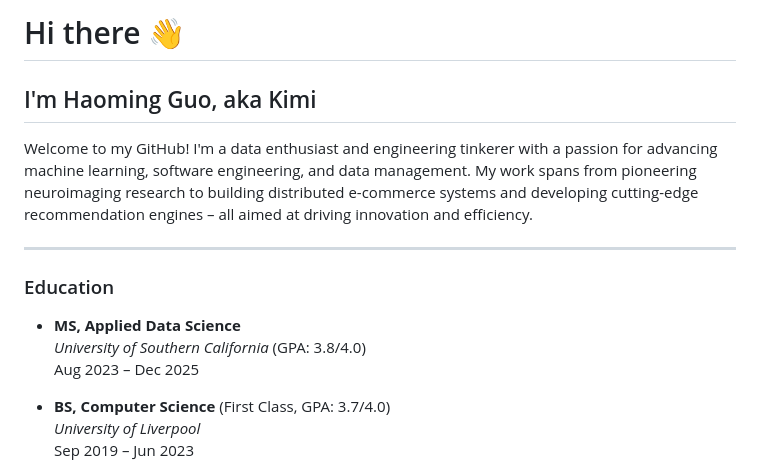
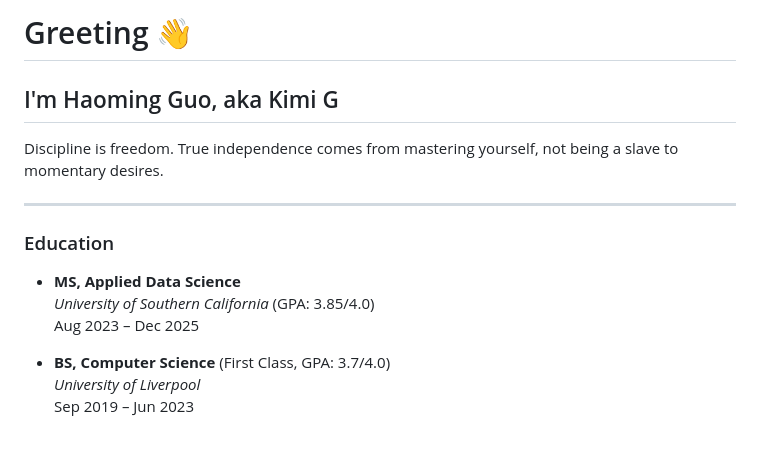
Before and after one commit to Kym1ng/Kym1ng, a Markdown page: README.md, the part around the change printed below. Drawn GitHub-style; blank space fills up the shorter version.

```diff
--- a/README.md
+++ b/README.md
@@ -1,15 +1,15 @@
-# Hi there 👋
+# Greeting 👋
 
-## I'm Haoming Guo, aka Kimi
+## I'm Haoming Guo, aka Kimi G
 
-Welcome to my GitHub! I'm a data enthusiast and engineering tinkerer with a passion for advancing machine learning, software engineering, and data management. My work spans from pioneering neuroimaging research to building distributed e-commerce systems and developing cutting-edge recommendation engines – all aimed at driving innovation and efficiency.
+Discipline is freedom. True independence comes from mastering yourself, not being a slave to momentary desires.
 
 ---
 
 ### Education
 
 - **MS, Applied Data Science**
-  *University of Southern California* (GPA: 3.8/4.0)
+  *University of Southern California* (GPA: 3.85/4.0)
   Aug 2023 – Dec 2025
 
 - **BS, Computer Science** (First Class, GPA: 3.7/4.0)
```
Also changed, not shown: other parts of README.md (+1 -0 lines).
